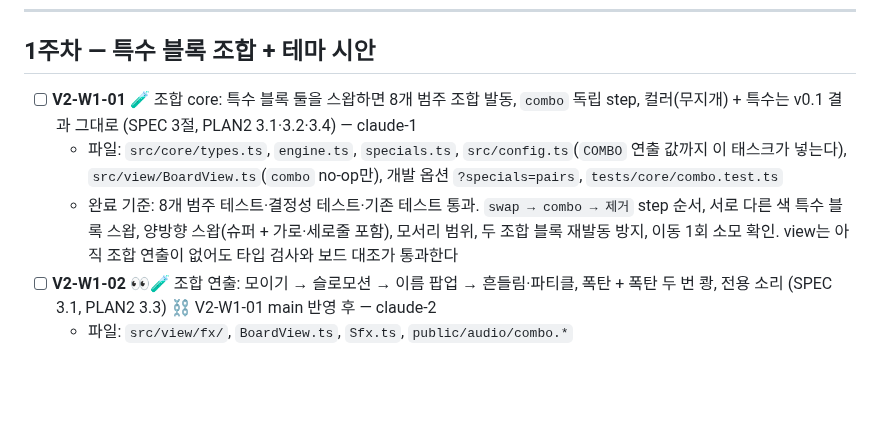
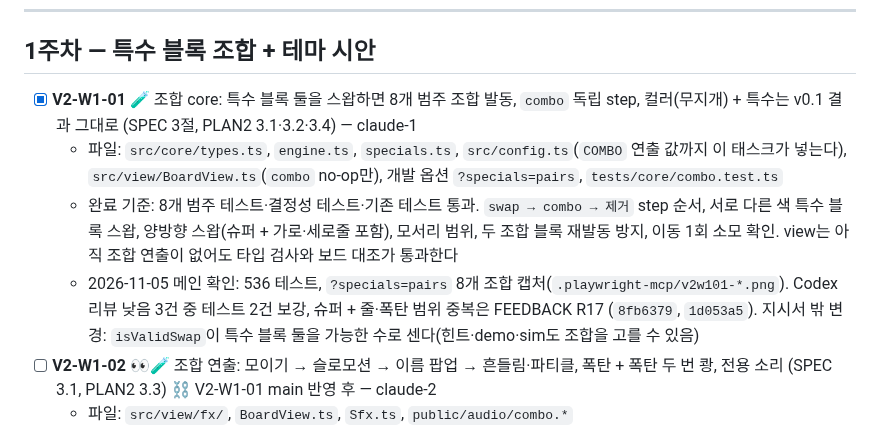
Before and after one commit to Ddoobyddooby/ddooby-pang, a Markdown page: docs/TASKS.md, the part around the change. Rendered like a GitHub page; blank space fills up the shorter version.

```diff
--- a/docs/TASKS.md
+++ b/docs/TASKS.md
@@ -9,9 +9,10 @@
 
 ## 1주차 — 특수 블록 조합 + 테마 시안
 
-- [ ] **V2-W1-01** 🧪 조합 core: 특수 블록 둘을 스왑하면 8개 범주 조합 발동, `combo` 독립 step, 컬러(무지개) + 특수는 v0.1 결과 그대로 (SPEC 3절, PLAN2 3.1·3.2·3.4) — claude-1
+- [x] **V2-W1-01** 🧪 조합 core: 특수 블록 둘을 스왑하면 8개 범주 조합 발동, `combo` 독립 step, 컬러(무지개) + 특수는 v0.1 결과 그대로 (SPEC 3절, PLAN2 3.1·3.2·3.4) — claude-1
   - 파일: `src/core/types.ts`, `engine.ts`, `specials.ts`, `src/config.ts`(`COMBO` 연출 값까지 이 태스크가 넣는다), `src/view/BoardView.ts`(`combo` no-op만), 개발 옵션 `?specials=pairs`, `tests/core/combo.test.ts`
   - 완료 기준: 8개 범주 테스트·결정성 테스트·기존 테스트 통과. `swap → combo → 제거` step 순서, 서로 다른 색 특수 블록 스왑, 양방향 스왑(슈퍼 + 가로·세로줄 포함), 모서리 범위, 두 조합 블록 재발동 방지, 이동 1회 소모 확인. view는 아직 조합 연출이 없어도 타입 검사와 보드 대조가 통과한다
+  - 2026-11-05 메인 확인: 536 테스트, `?specials=pairs` 8개 조합 캡처(`.playwright-mcp/v2w101-*.png`). Codex 리뷰 낮음 3건 중 테스트 2건 보강, 슈퍼 + 줄·폭탄 범위 중복은 FEEDBACK R17 (`8fb6379`, `1d053a5`). 지시서 밖 변경: `isValidSwap`이 특수 블록 둘을 가능한 수로 센다(힌트·demo·sim도 조합을 고를 수 있음)
 - [ ] **V2-W1-02** 👀🧪 조합 연출: 모이기 → 슬로모션 → 이름 팝업 → 흔들림·파티클, 폭탄 + 폭탄 두 번 쾅, 전용 소리 (SPEC 3.1, PLAN2 3.3) ⛓ V2-W1-01 main 반영 후 — claude-2
   - 파일: `src/view/fx/`, `BoardView.ts`, `Sfx.ts`, `public/audio/combo.*`
   - 완료 기준: `combo` 준비 연출이 끝나기 전 `remove`·`transform`·연쇄 `activate`가 시작되지 않음. 390×844 `?specials=pairs`로 8개 조합 캡처, 콘솔 오류 0, 연출 값은 `COMBO`에서만
```
Also changed, not shown: docs/DEVELOPMENT.md (+18 -0 lines).
